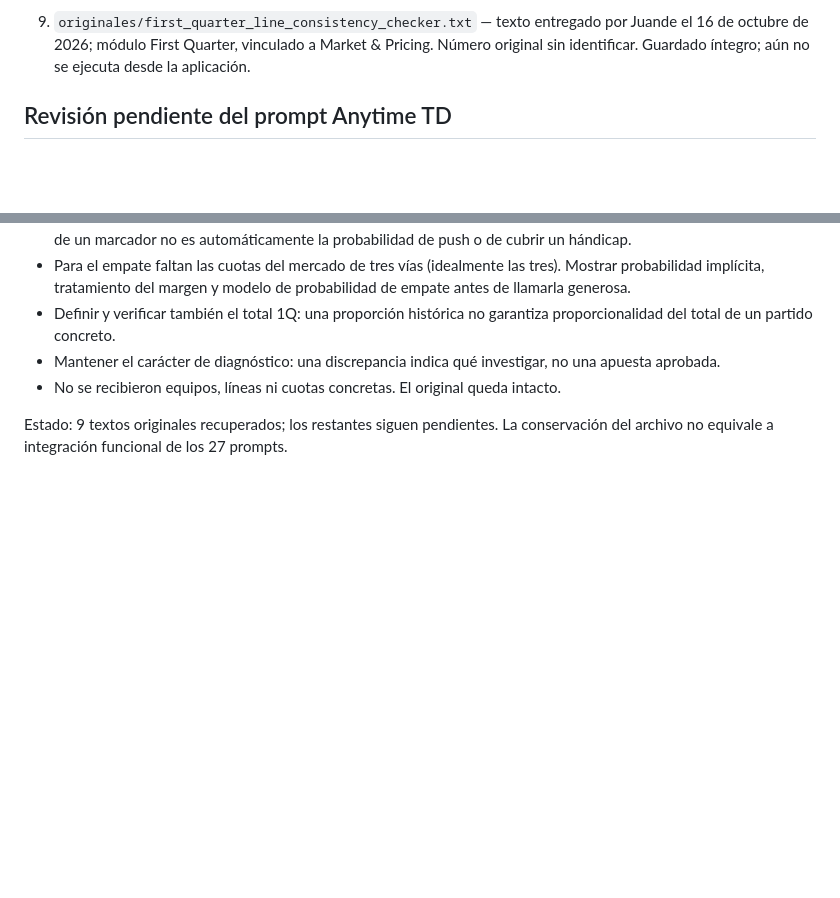
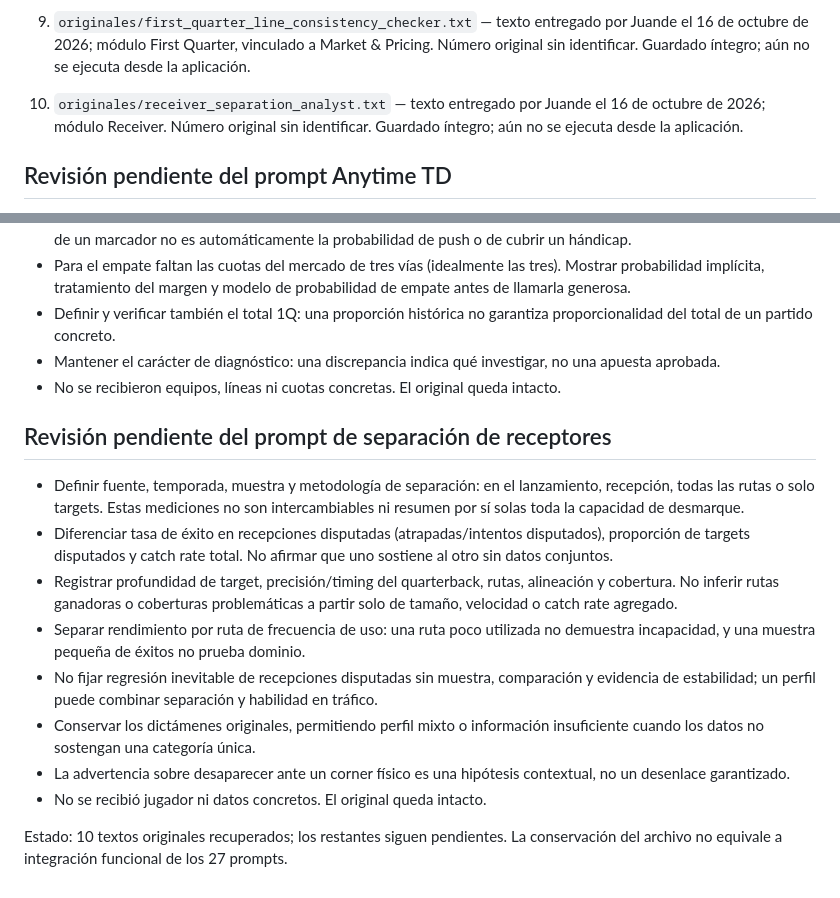
Before and after one commit to juandechaires-coder/sistema-juande-3-pruebas, a Markdown page: prompts/README.md, 2 parts joined by grey strips. Rendered like a GitHub page; blank space fills up the shorter version.

Commit message:
Catalogar décimo prompt y distinguir separación y métricas de recepciones disputadas

```diff
--- a/prompts/README.md
+++ b/prompts/README.md
@@ -17,6 +17,8 @@
 8. `originales/early_down_defense_tempo_analyst.txt` — texto entregado por Juande el 16 de octubre de 2026; módulo First Quarter. Número original sin identificar. Guardado íntegro; aún no se ejecuta desde la aplicación.
 
 9. `originales/first_quarter_line_consistency_checker.txt` — texto entregado por Juande el 16 de octubre de 2026; módulo First Quarter, vinculado a Market & Pricing. Número original sin identificar. Guardado íntegro; aún no se ejecuta desde la aplicación.
+
+10. `originales/receiver_separation_analyst.txt` — texto entregado por Juande el 16 de octubre de 2026; módulo Receiver. Número original sin identificar. Guardado íntegro; aún no se ejecuta desde la aplicación.
 
 ## Revisión pendiente del prompt Anytime TD
 
@@ -107,4 +109,15 @@
 - Mantener el carácter de diagnóstico: una discrepancia indica qué investigar, no una apuesta aprobada.
 - No se recibieron equipos, líneas ni cuotas concretas. El original queda intacto.
 
-Estado: 9 textos originales recuperados; los restantes siguen pendientes. La conservación del archivo no equivale a integración funcional de los 27 prompts.
+## Revisión pendiente del prompt de separación de receptores
+
+- Definir fuente, temporada, muestra y metodología de separación: en el lanzamiento, recepción, todas las rutas o solo targets. Estas mediciones no son intercambiables ni resumen por sí solas toda la capacidad de desmarque.
+- Diferenciar tasa de éxito en recepciones disputadas (atrapadas/intentos disputados), proporción de targets disputados y catch rate total. No afirmar que uno sostiene al otro sin datos conjuntos.
+- Registrar profundidad de target, precisión/timing del quarterback, rutas, alineación y cobertura. No inferir rutas ganadoras o coberturas problemáticas a partir solo de tamaño, velocidad o catch rate agregado.
+- Separar rendimiento por ruta de frecuencia de uso: una ruta poco utilizada no demuestra incapacidad, y una muestra pequeña de éxitos no prueba dominio.
+- No fijar regresión inevitable de recepciones disputadas sin muestra, comparación y evidencia de estabilidad; un perfil puede combinar separación y habilidad en tráfico.
+- Conservar los dictámenes originales, permitiendo perfil mixto o información insuficiente cuando los datos no sostengan una categoría única.
+- La advertencia sobre desaparecer ante un corner físico es una hipótesis contextual, no un desenlace garantizado.
+- No se recibió jugador ni datos concretos. El original queda intacto.
+
+Estado: 10 textos originales recuperados; los restantes siguen pendientes. La conservación del archivo no equivale a integración funcional de los 27 prompts.
```
